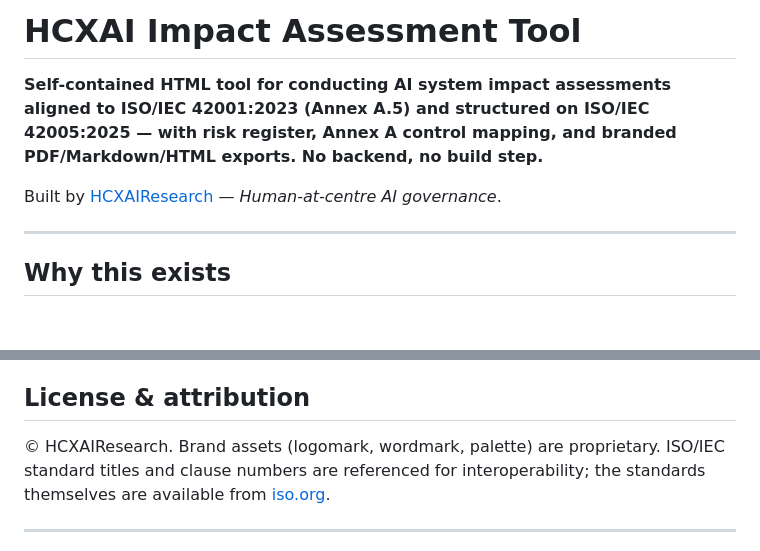
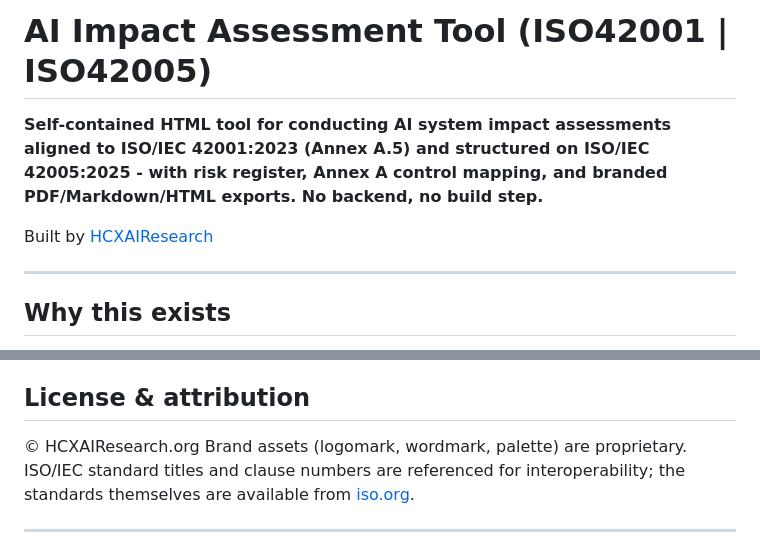
Before and after one commit to HCXAIResearch/aiimpactassessment, a Markdown page: README.md, 2 parts joined by grey strips. GitHub-like rendering; blank space fills up the shorter version.

Commit message:
Update project title and links in README.md

```diff
--- a/README.md
+++ b/README.md
@@ -1,8 +1,8 @@
-# HCXAI Impact Assessment Tool
+# AI Impact Assessment Tool (ISO42001 | ISO42005)
 
-**Self-contained HTML tool for conducting AI system impact assessments aligned to ISO/IEC 42001:2023 (Annex A.5) and structured on ISO/IEC 42005:2025 — with risk register, Annex A control mapping, and branded PDF/Markdown/HTML exports. No backend, no build step.**
+**Self-contained HTML tool for conducting AI system impact assessments aligned to ISO/IEC 42001:2023 (Annex A.5) and structured on ISO/IEC 42005:2025 - with risk register, Annex A control mapping, and branded PDF/Markdown/HTML exports. No backend, no build step.**
 
-Built by [HCXAIResearch](https://hcxairesearch.com) — *Human-at-centre AI governance*.
+Built by [HCXAIResearch](https://hcxairesearch.org)
 
 ---
 
@@ -71,7 +71,7 @@ version history and permissions provide the access control and audit trail.
 
 ## License & attribution
 
-© HCXAIResearch. Brand assets (logomark, wordmark, palette) are proprietary.
+© HCXAIResearch.org Brand assets (logomark, wordmark, palette) are proprietary.
 ISO/IEC standard titles and clause numbers are referenced for interoperability;
 the standards themselves are available from [iso.org](https://www.iso.org).
 
```
